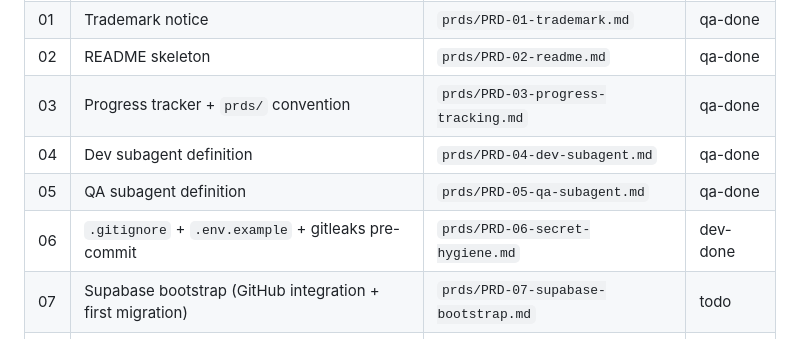
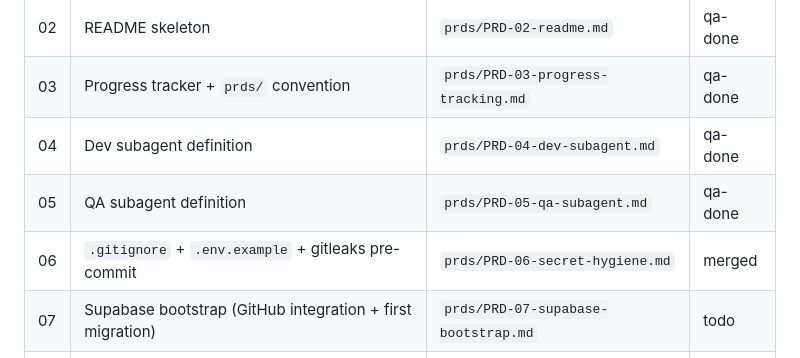
Before and after one commit to dumbNickname/lp9-beta, a Markdown page: PROGRESS.md, the part around the change. GitHub-like rendering.

Commit message:
PRD-06: mark merged

```diff
--- a/PROGRESS.md
+++ b/PROGRESS.md
@@ -43,7 +43,7 @@ toolchain. No app logic yet.
 | 03 | Progress tracker + `prds/` convention                 | `prds/PRD-03-progress-tracking.md`             | qa-done  |
 | 04 | Dev subagent definition                               | `prds/PRD-04-dev-subagent.md`                  | qa-done  |
 | 05 | QA subagent definition                                | `prds/PRD-05-qa-subagent.md`                   | qa-done  |
-| 06 | `.gitignore` + `.env.example` + gitleaks pre-commit   | `prds/PRD-06-secret-hygiene.md`                | dev-done |
+| 06 | `.gitignore` + `.env.example` + gitleaks pre-commit   | `prds/PRD-06-secret-hygiene.md`                | merged   |
 | 07 | Supabase bootstrap (GitHub integration + first migration)  | `prds/PRD-07-supabase-bootstrap.md`            | todo     |
 | 08 | SolidStart + Vinxi bootstrap                          | `prds/PRD-08-solidstart-bootstrap.md`          | todo     |
 | 09 | GitHub Actions deploy workflow + 404 fallback         | `prds/PRD-09-deploy-workflow.md`               | todo     |
```
